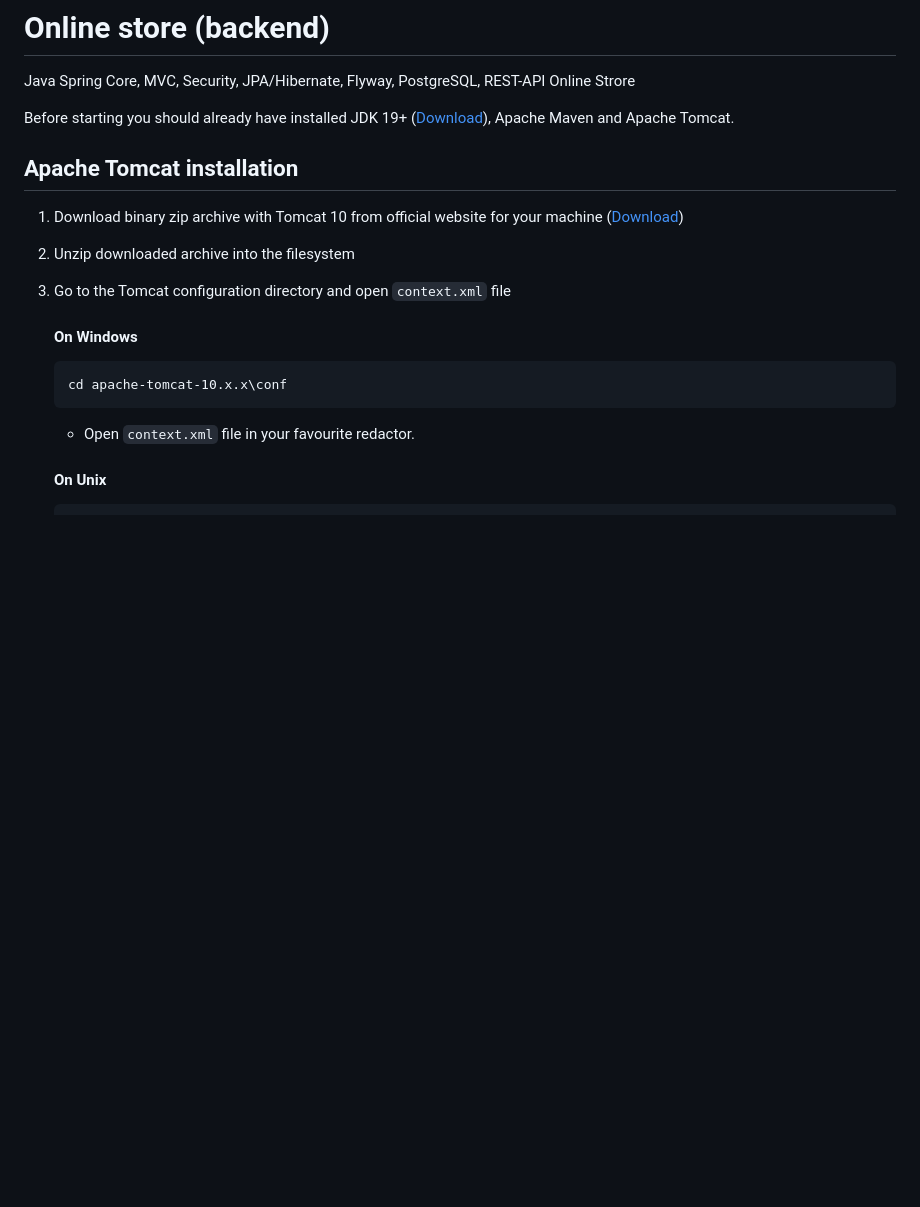
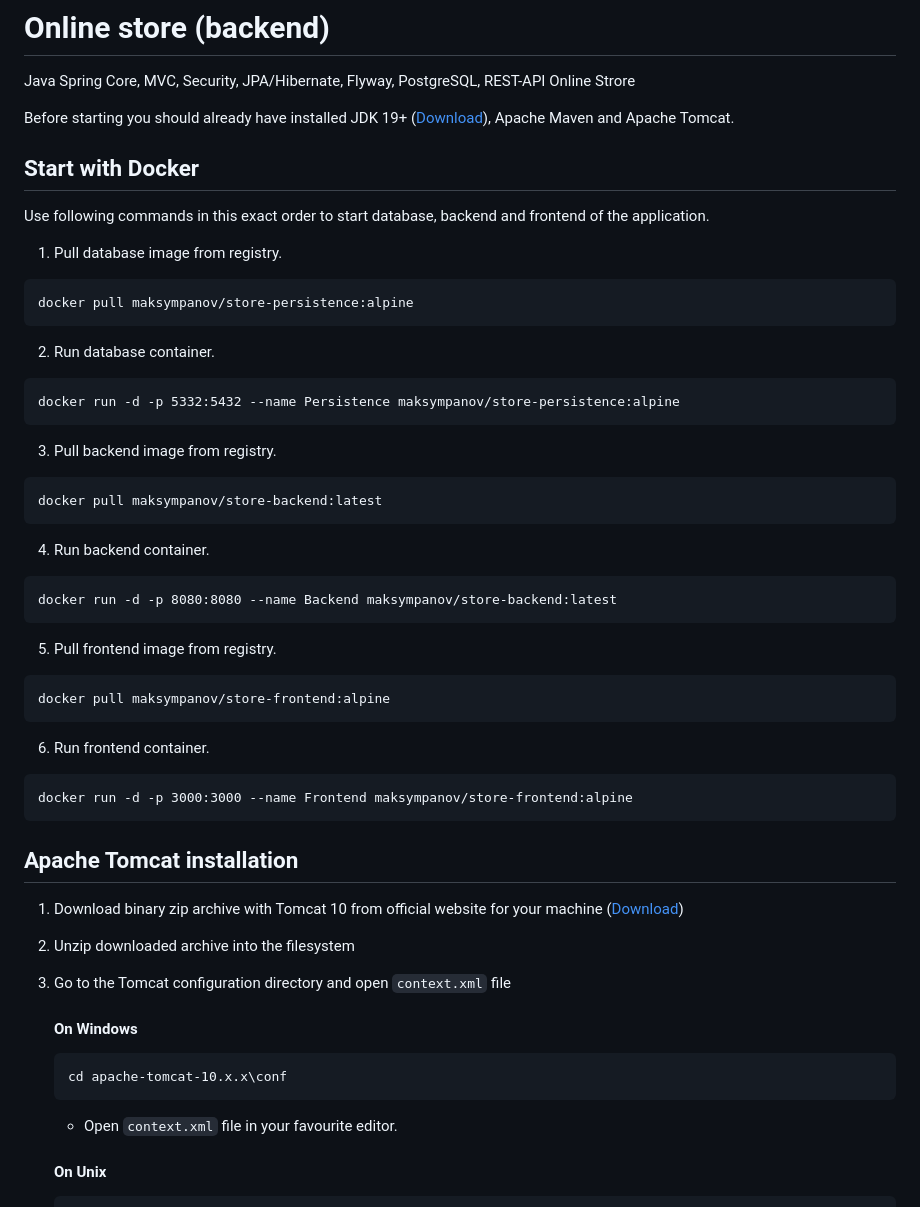
Before and after one commit to maksym-panov/online-store-backend, a Markdown page: README.md, the part around the change. GitHub-like rendering; blank space fills up the shorter version.

Commit message:
Add start with docker instruction

````diff
--- a/README.md
+++ b/README.md
@@ -3,6 +3,39 @@ Java Spring Core, MVC, Security, JPA/Hibernate, Flyway, PostgreSQL, REST-API Onl
 
 Before starting you should already have installed JDK 19+ ([Download](https://www.oracle.com/java/technologies/javase/jdk19-archive-downloads.html)),
 Apache Maven and Apache Tomcat.
+
+## Start with Docker
+
+Use following commands in this exact order to start database, backend and frontend of the application.
+
+1. Pull database image from registry.
+```
+docker pull maksympanov/store-persistence:alpine
+```
+2. Run database container.
+```
+docker run -d -p 5332:5432 --name Persistence maksympanov/store-persistence:alpine
+```
+
+3. Pull backend image from registry.
+```
+docker pull maksympanov/store-backend:latest
+```
+
+4. Run backend container.
+```
+docker run -d -p 8080:8080 --name Backend maksympanov/store-backend:latest
+```
+
+5. Pull frontend image from registry.
+```
+docker pull maksympanov/store-frontend:alpine
+```
+
+6. Run frontend container.
+```
+docker run -d -p 3000:3000 --name Frontend maksympanov/store-frontend:alpine
+```
 
 ## Apache Tomcat installation
 
@@ -14,7 +47,7 @@ Apache Maven and Apache Tomcat.
    ```
    cd apache-tomcat-10.x.x\conf
    ```
-   - Open `context.xml` file in your favourite redactor.
+   - Open `context.xml` file in your favourite editor.
 
    #### On Unix
 
````
